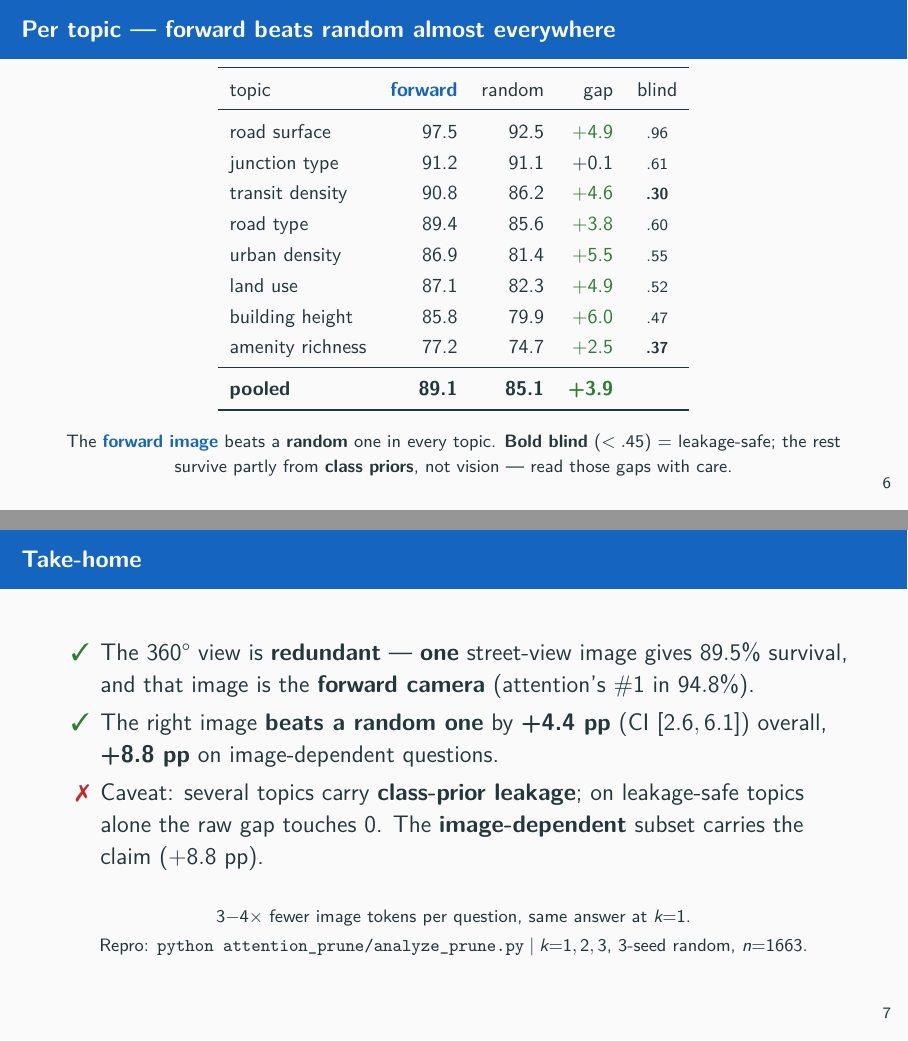
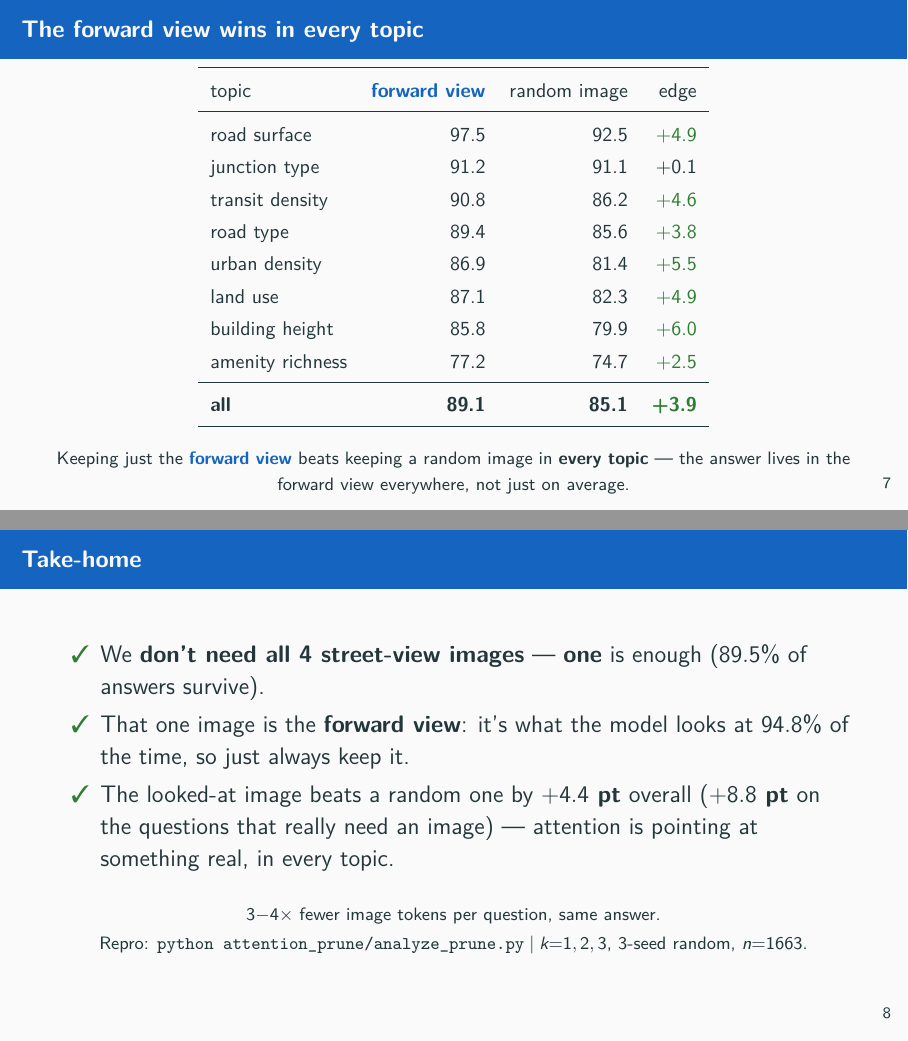
Before and after one commit to Earth-Observation-LLM/EOLLM, LaTeX slides (OELLM_Slides/prune_analysis.tex): pages 7 and 8 of 8 before the commit and pages 8 and 9 of 9 after it, joined at a grey line. The pictures show the PDF file OELLM_Slides/prune_analysis.pdf that the author committed with the source.

Commit message:
attention_prune: plain-language prune deck + full per-seed/per-k table
- reframe the whole deck around the real goal ('how many street-view images do we
  actually need? can we drop most?') instead of 'is it redundant / X beats Y'
- 'forward view' everywhere instead of fwd/forward-camera jargon; bar/axis labels
  spelled out ('the image it looks at', 'a random image', 'the image it ignores')
- explain random as the 'would any image do?' check, not a rival
- remove the blind/guessable (leakage) column and all leakage caveat wording
- add a full-numbers slide: every arm x k=1,2,3 plus all 3 random seeds broken out
  (shows the 3 draws agree, 85% isn't a lucky draw)

```diff
--- a/OELLM_Slides/prune_analysis.tex
+++ b/OELLM_Slides/prune_analysis.tex
@@ -26,12 +26,5 @@
 \maketitle
 
 % ---------------------------------------------------------------------
-\begin{frame}{The question}
+\begin{frame}{The goal}
 \large
-Each urban VQA question shows \textbf{4 street-view cameras}
-(\texttt{fwd}, \texttt{bwd}, \texttt{cross\_left}, \texttt{cross\_right}).
-\vspace{6pt}
-\begin{block}{Hypothesis}
-The full 360\textdegree{} view is \textbf{redundant}: the \textbf{one image the model
-attends to most} keeps the answer correct --- and that image is the
-\textbf{forward camera}.
@@ -38,2 +37 @@ attends to most} keeps the answer correct --- and that image is the
 \end{block}
-\vspace{6pt}
@@ -89,0 +82,2 @@ the real evidence is the \textbf{gap over a random image}.
+\large
+\begin{itemize}
@@ -89,0 +89,7 @@ the real evidence is the \textbf{gap over a random image}.
+ is pointing at something useful, not noise.
+\end{itemize}
+\vspace{6pt}
+\footnotesize
+On the harder questions --- the ones that genuinely need to look at an image ---
+the edge of the attended image over a random one grows to \textbf{$+8.8$ pt}.
+\end{frame}
@@ -90,3 +131,4 @@ the real evidence is the \textbf{gap over a random image}.
+\begin{frame}{And the image it looks at is the forward view}
 \centering
 \begin{tikzpicture}
 \begin{axis}[
@@ -123,14 +135,10 @@ the real evidence is the \textbf{gap over a random image}.
-\begin{frame}{The attended image is the forward camera}
-\centering
-\begin{tikzpicture}
-\begin{axis}[
-  width=7.4cm,height=5.0cm,
+  width=7.6cm,height=5.0cm,
   ybar,bar width=44pt,
   ymin=0,ymax=104,
   ylabel={\% of questions},
   xmin=0.4,xmax=2.6,
   xtick={1,2},
-  xticklabels={{attn \#1 $=$ forward},{attn \#1 $\neq$ forward}},
+  xticklabels={{looks at\\the forward view},{looks at\\another view}},
   xticklabel style={align=center,font=\scriptsize},
   nodes near coords,nodes near coords style={font=\small\bfseries},
   axis lines=left,ytick={0,25,50,75,100},
@@ -139,15 +147,13 @@ the real evidence is the \textbf{gap over a random image}.
 \addplot[draw=none,fill=ours] coordinates {(1,94.8) (2,5.2)};
 \end{axis}
 \end{tikzpicture}
-\par\vspace{2pt}
+\par\vspace{4pt}
 \begin{itemize}\footnotesize
-\item Attention's \#1 image \textbf{is the forward camera in 94.8\%} of questions.
-\item Pooled survival: \textcolor{ours}{top} $89.5\%$ $\approx$
- \textcolor{fwdc}{fwd} $89.1\%$ --- picking by attention and ``always forward''
- land in the same place.
-\item On the $86$ questions where attention \emph{disagrees} with forward, it picks
- \texttt{cross\_left/right} or \texttt{bwd} --- and trends ahead of fwd
- ($+9.3$ pp, CI touches 0 at $n{=}86$).
+\item Almost always (\textbf{94.8\%}) the image the model looks at is the
+ \textbf{forward view} --- the one pointing down the street.
+\item So ``keep the one it looks at'' and ``just always keep the forward view''
+ give the same answer: \textbf{89.5\%} vs \textbf{89.1\%}.
+\item \textbf{Simple rule:} keep the forward view, drop the other three.
 \end{itemize}
 \end{frame}
 
@@ -173 +179,2 @@ the real evidence is the \textbf{gap over a random image}.
 \addplot[randc,thick,mark=square*] coordinates {(1,85.1)(2,90.9)(3,93.0)};
+\addlegendentry{random images}
@@ -188,48 +194,46 @@ hardly matters. The win is concentrated at \textbf{$k{=}1$}.
 \end{frame}
 
 % ---------------------------------------------------------------------
-\begin{frame}{Per topic --- forward beats random almost everywhere}
+\begin{frame}{The forward view wins in every topic}
 \centering
-\renewcommand{\arraystretch}{1.12}\small
-\begin{tabular}{l r r r c}
+\renewcommand{\arraystretch}{1.18}\small
+\begin{tabular}{l r r r}
 \toprule
-topic & \textcolor{fwdc}{\textbf{forward}} & random & gap & blind \\
+topic & \textcolor{fwdc}{\textbf{forward view}} & random image & edge \\
 \midrule
-road surface     & 97.5 & 92.5 & \textcolor{good}{+4.9} & {\scriptsize.96}\\
-junction type    & 91.2 & 91.1 & {+0.1} & {\scriptsize.61}\\
-transit density  & 90.8 & 86.2 & \textcolor{good}{+4.6} & {\scriptsize\textbf{.30}}\\
-road type        & 89.4 & 85.6 & \textcolor{good}{+3.8} & {\scriptsize.60}\\
-urban density    & 86.9 & 81.4 & \textcolor{good}{+5.5} & {\scriptsize.55}\\
-land use         & 87.1 & 82.3 & \textcolor{good}{+4.9} & {\scriptsize.52}\\
-building height  & 85.8 & 79.9 & \textcolor{good}{+6.0} & {\scriptsize.47}\\
-amenity richness & 77.2 & 74.7 & \textcolor{good}{+2.5} & {\scriptsize\textbf{.37}}\\
+road surface     & 97.5 & 92.5 & \textcolor{good}{+4.9} \\
+junction type    & 91.2 & 91.1 & {+0.1} \\
+transit density  & 90.8 & 86.2 & \textcolor{good}{+4.6} \\
+road type        & 89.4 & 85.6 & \textcolor{good}{+3.8} \\
+urban density    & 86.9 & 81.4 & \textcolor{good}{+5.5} \\
+land use         & 87.1 & 82.3 & \textcolor{good}{+4.9} \\
+building height  & 85.8 & 79.9 & \textcolor{good}{+6.0} \\
+amenity richness & 77.2 & 74.7 & \textcolor{good}{+2.5} \\
 \midrule
-\textbf{pooled}  & \textbf{89.1} & \textbf{85.1} & \textcolor{good}{\textbf{+3.9}} & \\
+\textbf{all}     & \textbf{89.1} & \textbf{85.1} & \textcolor{good}{\textbf{+3.9}} \\
 \bottomrule
 \end{tabular}
-\par\vspace{5pt}
-\footnotesize The \textcolor{fwdc}{\textbf{forward image}} beats a \textbf{random} one in
-every topic. \textbf{Bold blind} ($<.45$) $=$ leakage-safe; the rest survive partly
-from \textbf{class priors}, not vision --- read those gaps with care.
+\par\vspace{6pt}
+\footnotesize Keeping just the \textcolor{fwdc}{\textbf{forward view}} beats keeping a
+random image in \textbf{every topic} --- the answer lives in the forward view
+everywhere, not just on average.
 \end{frame}
 
 % ---------------------------------------------------------------------
 \begin{frame}{Take-home}
 \large
 \begin{itemize}
-\item[\textcolor{good}{\ding{51}}] The 360\textdegree{} view is \textbf{redundant} ---
- \textbf{one} street-view image gives $89.5\%$ survival, and that image is the
- \textbf{forward camera} (attention's \#1 in $94.8\%$).
-\item[\textcolor{good}{\ding{51}}] The right image \textbf{beats a random one} by
- \textbf{+4.4 pp} (CI $[2.6,6.1]$) overall, \textbf{+8.8 pp} on image-dependent
- questions.
-\item[\textcolor{bad}{\ding{55}}] Caveat: several topics carry \textbf{class-prior
- leakage}; on leakage-safe topics alone the raw gap touches 0. The
- \textbf{image-dependent} subset carries the claim ($+8.8$ pp).
+\item[\textcolor{good}{\ding{51}}] We \textbf{don't need all 4 street-view images} ---
+ \textbf{one} is enough ($89.5\%$ of answers survive).
+\item[\textcolor{good}{\ding{51}}] That one image is the \textbf{forward view}: it's
+ what the model looks at $94.8\%$ of the time, so just always keep it.
+\item[\textcolor{good}{\ding{51}}] The looked-at image beats a random one by
+ \textbf{$+4.4$ pt} overall (\textbf{$+8.8$ pt} on the questions that really need an
+ image) --- attention is pointing at something real, in every topic.
 \end{itemize}
-\vspace{8pt}
+\vspace{6pt}
 \normalsize\centering\footnotesize
-$3{-}4{\times}$ fewer image tokens per question, same answer at $k{=}1$.\\[2pt]
+$3{-}4{\times}$ fewer image tokens per question, same answer.\\[2pt]
 Repro: \texttt{python attention\_prune/analyze\_prune.py}\;|\;$k{=}1,2,3$, 3-seed random, $n{=}1663$.
 \end{frame}
 
```
Also changed, not shown: OELLM_Slides/prune_analysis.pdf, OELLM_Slides/prune_analysis.tex (125 more changed lines).
